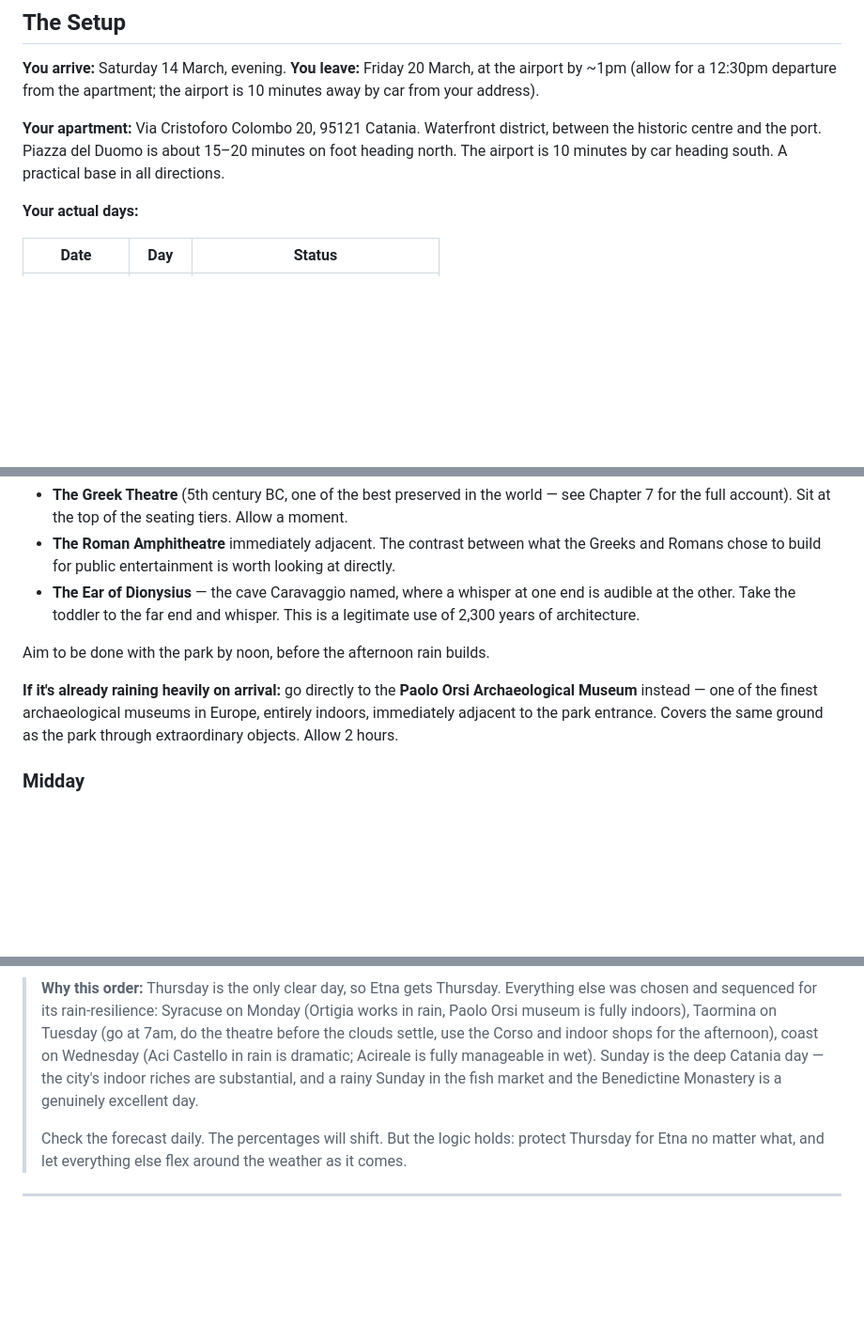
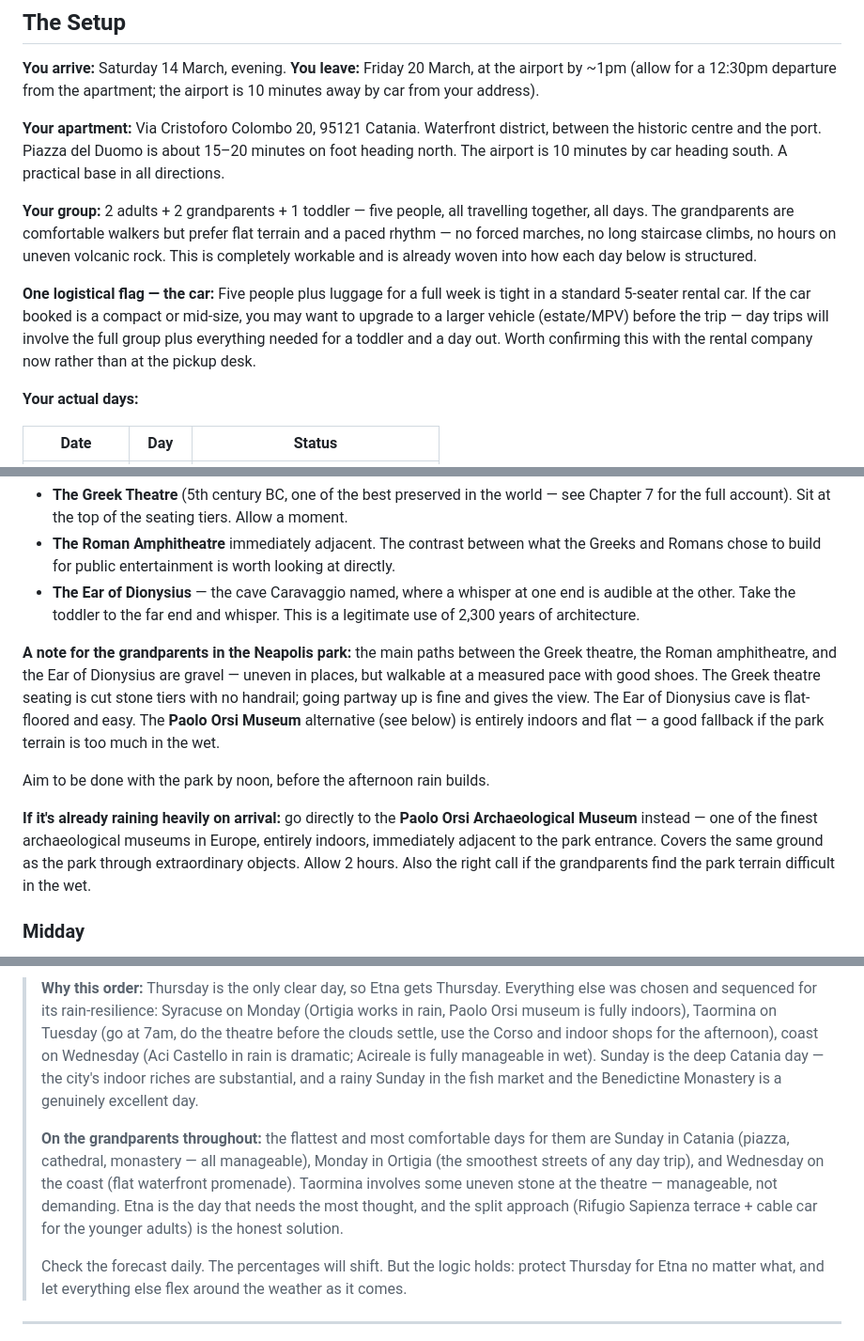
Before and after one commit to dvh147/Catania, a Markdown page: chapter-04-sample-week.md, 3 parts joined by grey strips. Shown at 94% size. GitHub-like rendering; blank space fills up the shorter version.

```diff
--- a/chapter-04-sample-week.md
+++ b/chapter-04-sample-week.md
@@ -23,6 +23,19 @@ by car from your address).
 district, between the historic centre and the port. Piazza del Duomo is
 about 15–20 minutes on foot heading north. The airport is 10 minutes by
 car heading south. A practical base in all directions.
+
+**Your group:** 2 adults + 2 grandparents + 1 toddler — five people,
+all travelling together, all days. The grandparents are comfortable walkers
+but prefer flat terrain and a paced rhythm — no forced marches, no long
+staircase climbs, no hours on uneven volcanic rock. This is completely
+workable and is already woven into how each day below is structured.
+
+**One logistical flag — the car:** Five people plus luggage for a full week
+is tight in a standard 5-seater rental car. If the car booked is a compact
+or mid-size, you may want to upgrade to a larger vehicle (estate/MPV) before
+the trip — day trips will involve the full group plus everything needed for
+a toddler and a day out. Worth confirming this with the rental company now
+rather than at the pickup desk.
 
 **Your actual days:**
 
@@ -216,12 +229,21 @@ now, while the morning is on your side:
   one end is audible at the other. Take the toddler to the far end and
   whisper. This is a legitimate use of 2,300 years of architecture.
 
+**A note for the grandparents in the Neapolis park:** the main paths between
+the Greek theatre, the Roman amphitheatre, and the Ear of Dionysius are gravel
+— uneven in places, but walkable at a measured pace with good shoes. The Greek
+theatre seating is cut stone tiers with no handrail; going partway up is fine
+and gives the view. The Ear of Dionysius cave is flat-floored and easy.
+The **Paolo Orsi Museum** alternative (see below) is entirely indoors and
+flat — a good fallback if the park terrain is too much in the wet.
+
 Aim to be done with the park by noon, before the afternoon rain builds.
 
 **If it's already raining heavily on arrival:** go directly to the **Paolo
 Orsi Archaeological Museum** instead — one of the finest archaeological
 museums in Europe, entirely indoors, immediately adjacent to the park entrance.
 Covers the same ground as the park through extraordinary objects. Allow 2 hours.
+Also the right call if the grandparents find the park terrain difficult in the wet.
 
 ### Midday
 Cross to **Ortigia** — 10 minutes by car. Lunch in the streets behind
@@ -489,6 +557,15 @@ every morning before deciding whether to adjust.*
 > and a rainy Sunday in the fish market and the Benedictine Monastery is a
 > genuinely excellent day.
 >
+> **On the grandparents throughout:** the flattest and most comfortable
+> days for them are Sunday in Catania (piazza, cathedral, monastery — all
+> manageable), Monday in Ortigia (the smoothest streets of any day trip),
+> and Wednesday on the coast (flat waterfront promenade). Taormina
+> involves some uneven stone at the theatre — manageable, not demanding.
+> Etna is the day that needs the most thought, and the split approach
+> (Rifugio Sapienza terrace + cable car for the younger adults) is the
+> honest solution.
+>
 > Check the forecast daily. The percentages will shift. But the logic holds:
 > protect Thursday for Etna no matter what, and let everything else flex
 > around the weather as it comes.
```
Also changed, not shown: other parts of chapter-04-sample-week.md (+82 -36 lines).
